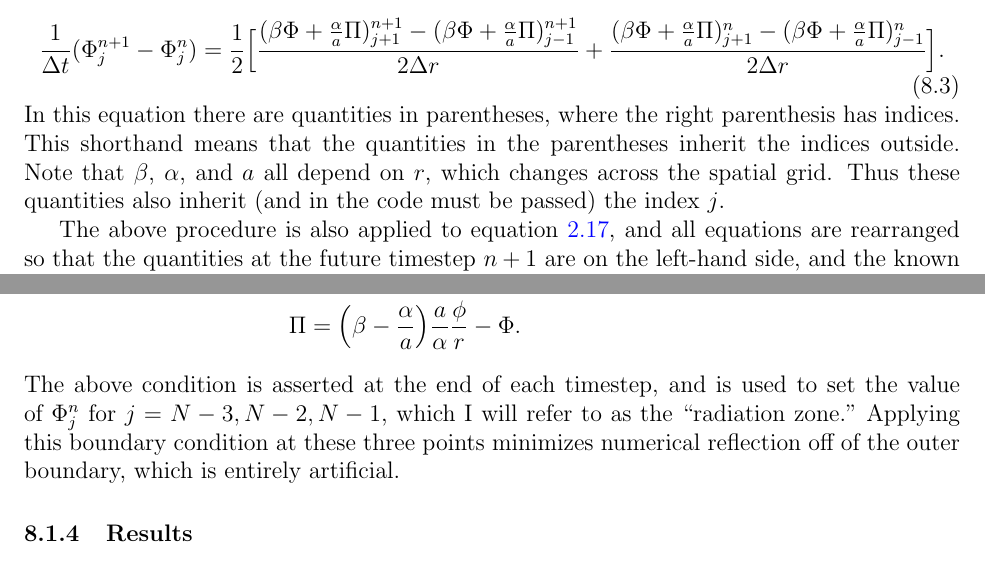
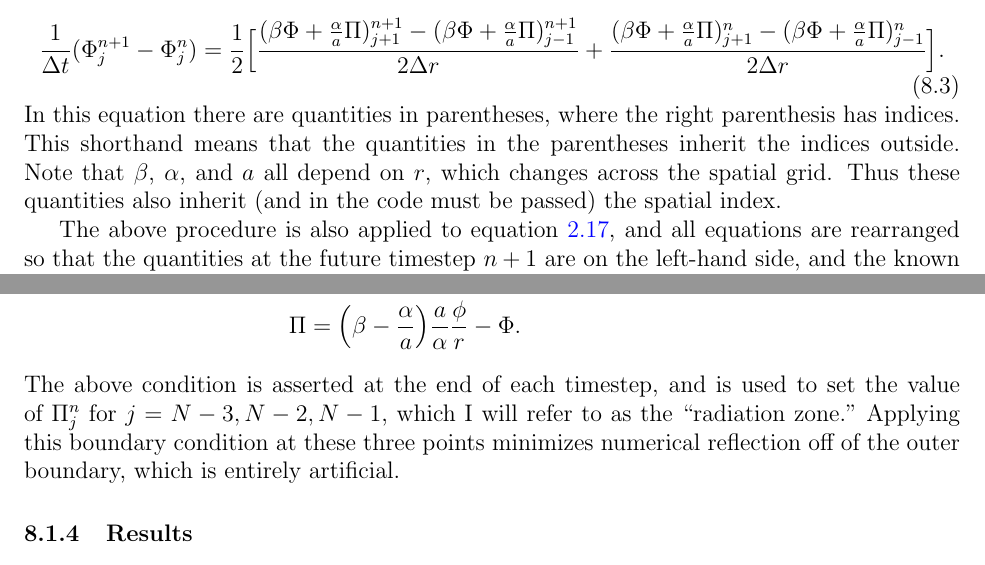
Before and after one commit to aapandy2/numerical_GR_practice_projects, a LaTeX document (BH_scalar_rad_solutions/num_GR_project1.tex): two parts of pages 13 and 14 of 17, joined at a grey line, cut so that both start at the same text. Compiled offline with pdfLaTeX.

Commit message:
fixed typo in writeup

```diff
--- a/BH_scalar_rad_solutions/num_GR_project1.tex
+++ b/BH_scalar_rad_solutions/num_GR_project1.tex
@@ -479,7 +479,7 @@ As an example, I will write the discretized version of equation \ref{eq:Phi_EOM}
 \begin{equation}
 \frac{1}{\Delta t} (\Phi^{n+1}_j - \Phi^{n}_j) = \frac{1}{2} \Big[ \frac{(\beta \Phi + \frac{\alpha}{a} \Pi)^{n+1}_{j+1} - (\beta \Phi + \frac{\alpha}{a} \Pi)^{n+1}_{j-1}}{2 \Delta r} + \frac{(\beta \Phi + \frac{\alpha}{a} \Pi)^{n}_{j+1} - (\beta \Phi + \frac{\alpha}{a} \Pi)^{n}_{j-1}}{2 \Delta r} \Big].
 \end{equation}
-In this equation there are quantities in parentheses, where the right parenthesis has indices.  This shorthand means that the quantities in the parentheses inherit the indices outside.  Note that $\beta$, $\alpha$, and $a$ all depend on $r$, which changes across the spatial grid.  Thus these quantities also inherit (and in the code must be passed) the index $j$.
+In this equation there are quantities in parentheses, where the right parenthesis has indices.  This shorthand means that the quantities in the parentheses inherit the indices outside.  Note that $\beta$, $\alpha$, and $a$ all depend on $r$, which changes across the spatial grid.  Thus these quantities also inherit (and in the code must be passed) the spatial index.
 
 The above procedure is also applied to equation \ref{eq:Pi_EOM}, and all equations are rearranged so that the quantities at the future timestep $n+1$ are on the left-hand side, and the known quantities at the current timestep are on the right-hand side.  The equations are then written in matrix form
 \begin{equation} \label{eq:CN_matrix_eqn}
@@ -509,7 +509,7 @@ At the outer boundary, I implement outgoing radiation (Sommerfeld) boundary cond
 \Pi &= \Big(\beta - \frac{\alpha}{a} \Big) \frac{a}{\alpha} \frac{\phi}{r} - \Phi. \\
 \end{aligned}
 \end{equation}
-The above condition is asserted at the end of each timestep, and is used to set the value of $\Phi^{n}_{j}$ for $j = N-3, N-2, N-1$, which I will refer to as the ``radiation zone."  Applying this boundary condition at these three points minimizes numerical reflection off of the outer boundary, which is entirely artificial.
+The above condition is asserted at the end of each timestep, and is used to set the value of $\Pi^{n}_{j}$ for $j = N-3, N-2, N-1$, which I will refer to as the ``radiation zone."  Applying this boundary condition at these three points minimizes numerical reflection off of the outer boundary, which is entirely artificial.
 
 \subsubsection{Results}
 Running the code outputs a video file called ``IE0\_scalar\_rad.m4v" which shows the evolution through time of $\phi$, $\frac{d m}{d r}$, $\Phi$, and $\Pi$.  It also saves an image to the local directory called ``total\_mass.png" which is $\frac{d m}{d r}$ integrated over the grid (from $r = 2 M$ to $r = R$, which is the outer boundary set in the code).  A screenshot of the video output is shown in figure 1, below, and an example total mass plot is shown in figure 2 for $\Delta = 5$.
```
Also changed, not shown: BH_scalar_rad_solutions/num_GR_project1.pdf, 2 other files.
